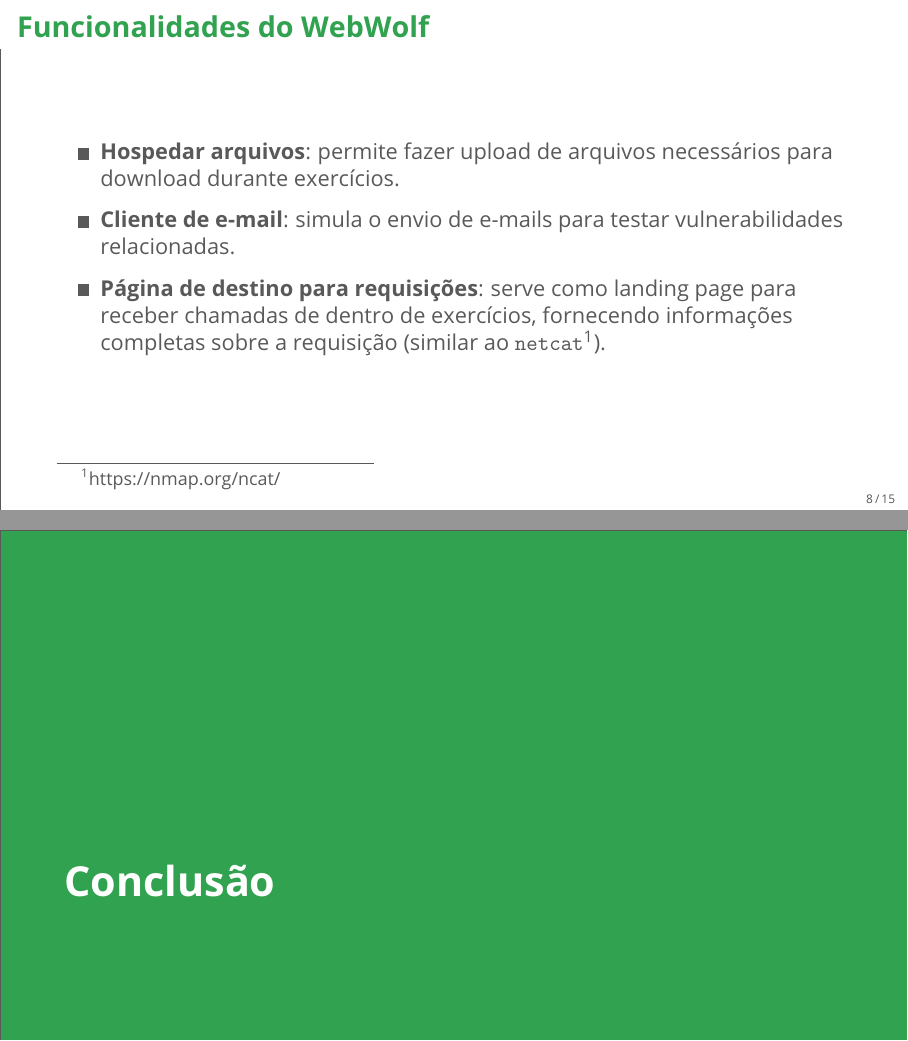
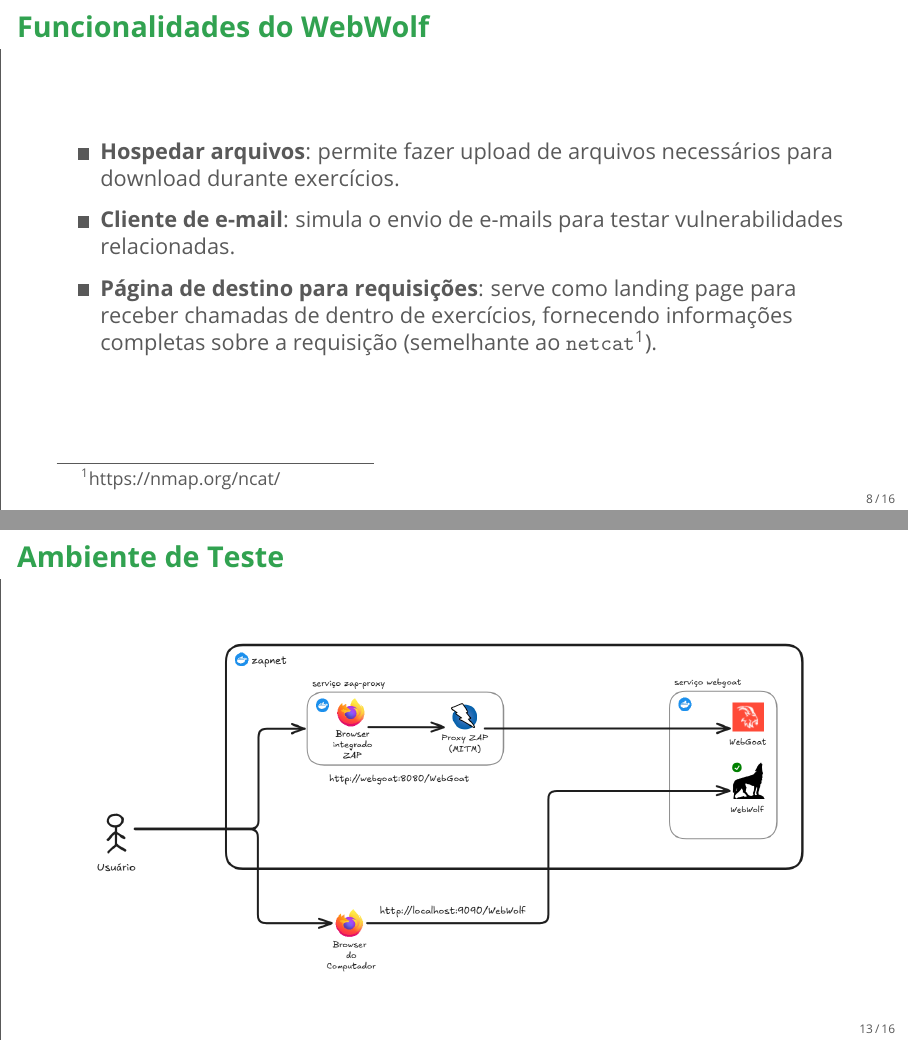
Before and after one commit to lab-webgoat/laboratorio, LaTeX slides (apresentacao/apresentacao.tex): pages 14 and 20 of 23 before the commit and pages 14 and 20 of 24 after it, joined at a grey line. Compiled offline with pdfLaTeX.

Commit message:
adiciona imagem de arquitetura e ajusta erros gramaticais

```diff
--- a/apresentacao/apresentacao.tex
+++ b/apresentacao/apresentacao.tex
@@ -125,7 +125,7 @@
     \begin{itemize}
         \item \textbf{Hospedar arquivos}: permite fazer upload de arquivos necessários para download durante exercícios.
         \item \textbf{Cliente de e-mail}: simula o envio de e-mails para testar vulnerabilidades relacionadas.
-        \item \textbf{Página de destino para requisições}: serve como landing page para receber chamadas de dentro de exercícios, fornecendo informações completas sobre a requisição (similar ao \texttt{netcat}\footnote{https://nmap.org/ncat/}).
+        \item \textbf{Página de destino para requisições}: serve como landing page para receber chamadas de dentro de exercícios, fornecendo informações completas sobre a requisição (semelhante ao \texttt{netcat}\footnote{https://nmap.org/ncat/}).
     \end{itemize}
 \end{frame}
 
@@ -173,6 +173,15 @@
     \end{itemize}
 \end{frame}
 
+\begin{frame}{Ambiente de Teste}
+\begin{figure}
+    \begin{center}
+      \includegraphics[width=1\linewidth]{img/arquitetura.png}
+    \end{center}
+  \end{figure}
+\end{frame}
+
+
 % -------------------------------------------------%
 \section{Conclusão}
 
```
Also changed, not shown: lab/pratica.tex (+2 -2 lines), apresentacao/apresentacao.pdf, apresentacao/img/arquitetura.png (added), lab/pratica.pdf, apresentacao/apresentacao.tex (2 more changed lines).
